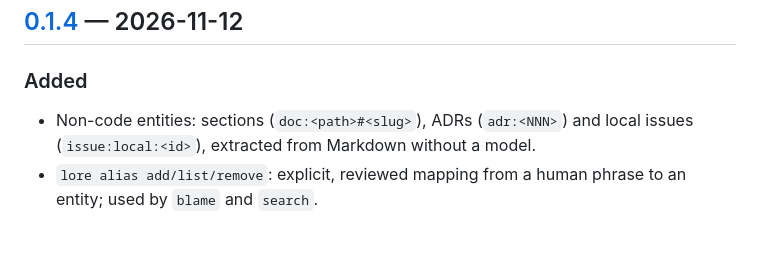
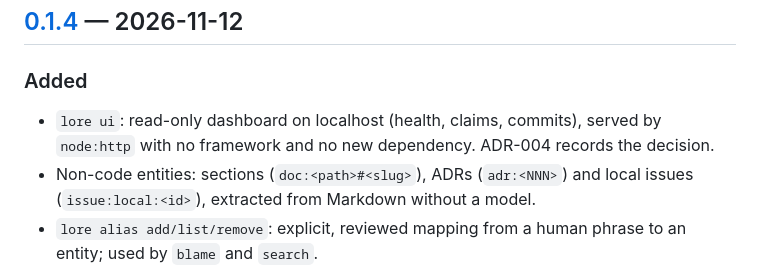
Before and after one commit to 529-studio/lore, a Markdown page: CHANGELOG.md, the part around the change. GitHub-like rendering; blank space fills up the shorter version.

```diff
--- a/CHANGELOG.md
+++ b/CHANGELOG.md
@@ -7,6 +7,8 @@ Format: [Keep a Changelog](https://keepachangelog.com/en/1.1.0/). Versioning: [S
 
 ### Added
 
+- `lore ui`: read-only dashboard on localhost (health, claims, commits), served by `node:http` with no
+  framework and no new dependency. ADR-004 records the decision.
 - Non-code entities: sections (`doc:<path>#<slug>`), ADRs (`adr:<NNN>`) and local issues
   (`issue:local:<id>`), extracted from Markdown without a model.
 - `lore alias add/list/remove`: explicit, reviewed mapping from a human phrase to an entity; used by
```
Also changed, not shown: README.md (+6 -3 lines), docs/adr/ADR-004-readonly-dashboard.md (added, +29 -0 lines), docs/adr/README.md (+1 -0 lines), docs/dashboard.md (added, +44 -0 lines), docs/assets/dashboard.png (added), 8 other files.
